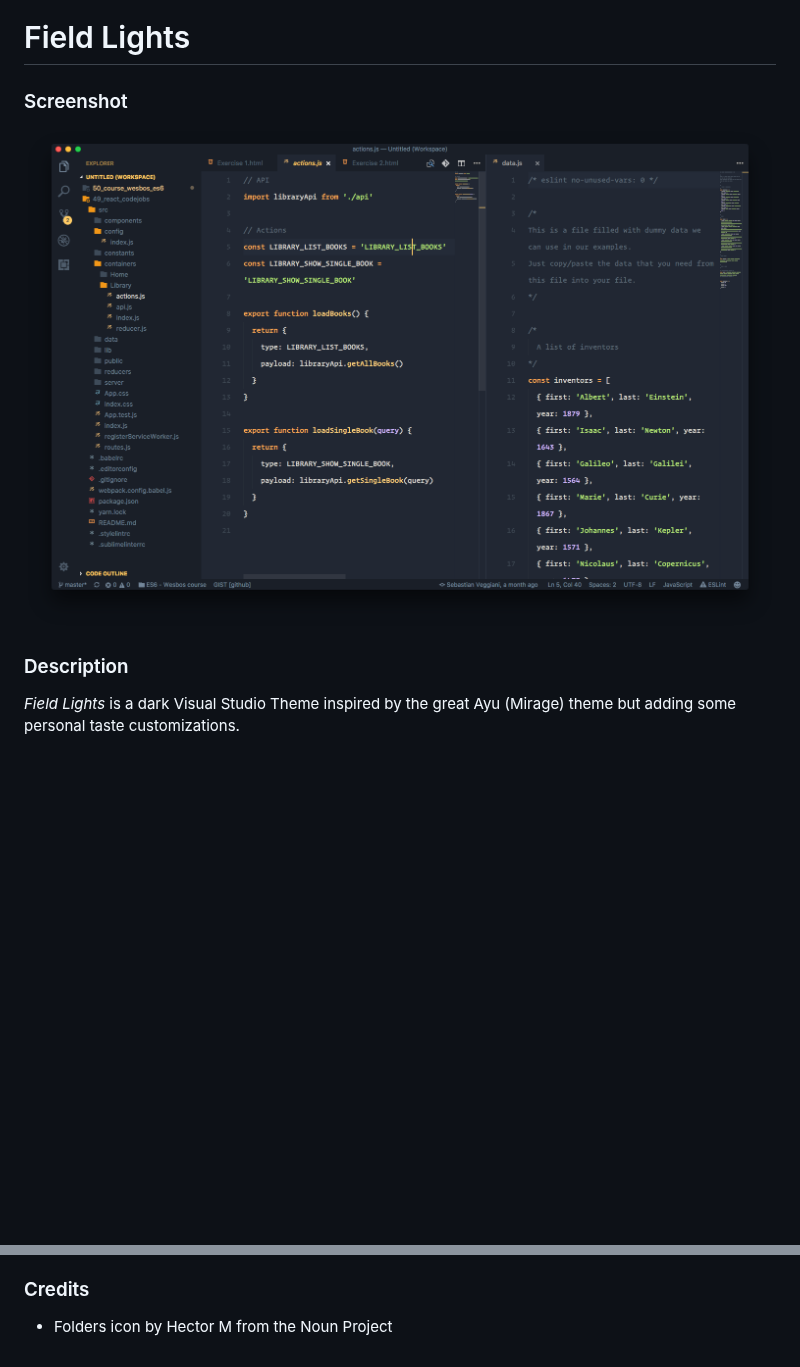
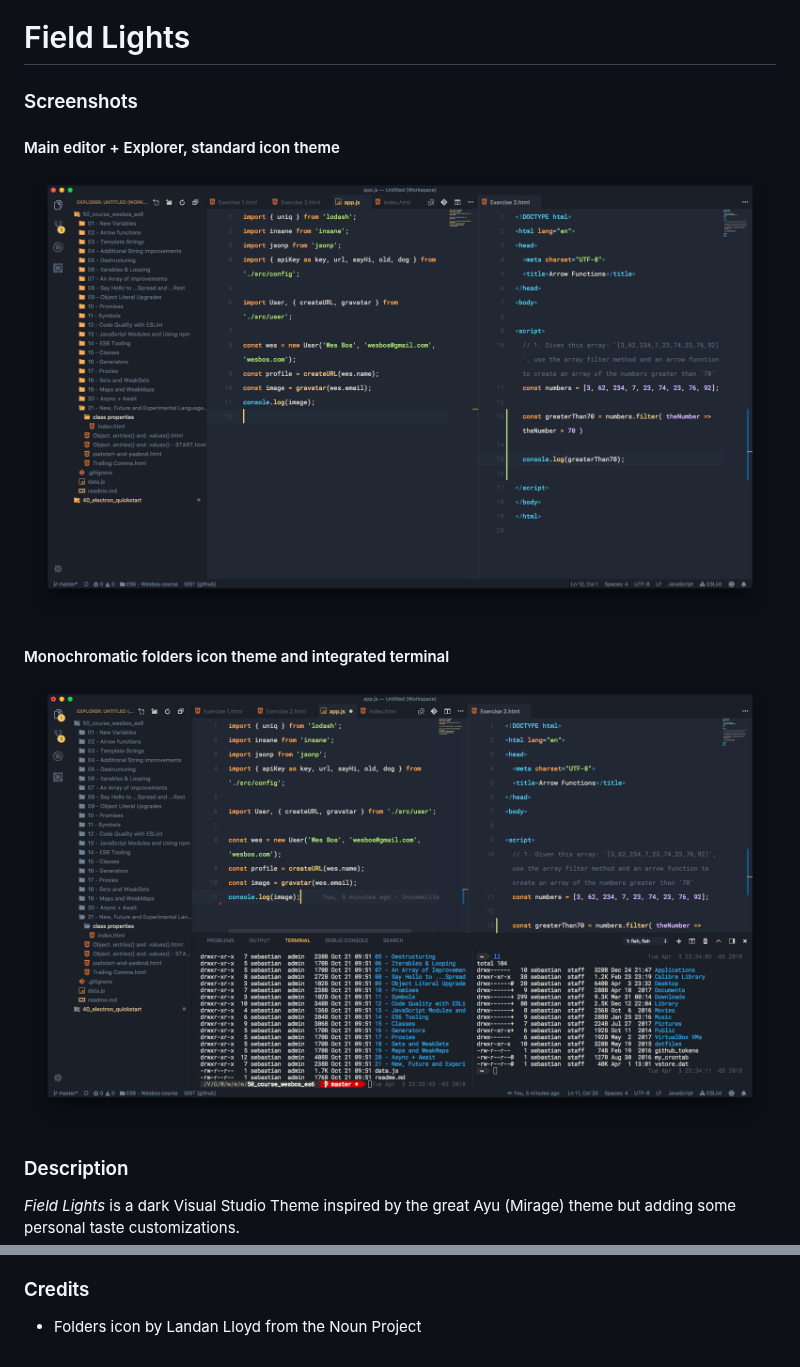
Before and after one commit to sveggiani/vscode-field-lights, a Markdown page: README.md, 2 parts joined by grey strips. Rendered like a GitHub page; pictures changed too: assets/screenshot.png, assets/screenshot_2.png (added); blank space fills up the shorter version.

Commit message:
Readme, screenshots and assets updates

```diff
--- a/README.md
+++ b/README.md
@@ -1,8 +1,12 @@
 # Field Lights
 
-### Screenshot
+### Screenshots
 
+#### Main editor + Explorer, standard icon theme
 ![Field Lights Theme screenshot](assets/screenshot.png)
+
+#### Monochromatic folders icon theme and integrated terminal
+![Field Lights Theme screenshot](assets/screenshot_2.png)
 
 ### Description
 
@@ -19,4 +23,4 @@ The most important differences regarding Ayu Mirage theme are:
 
 ### Credits
 
-- Folders icon by Hector M from the Noun Project
+- Folders icon by Landan Lloyd from the Noun Project
```
Also changed, not shown: assets/theme_icon.png, 3 other files.
